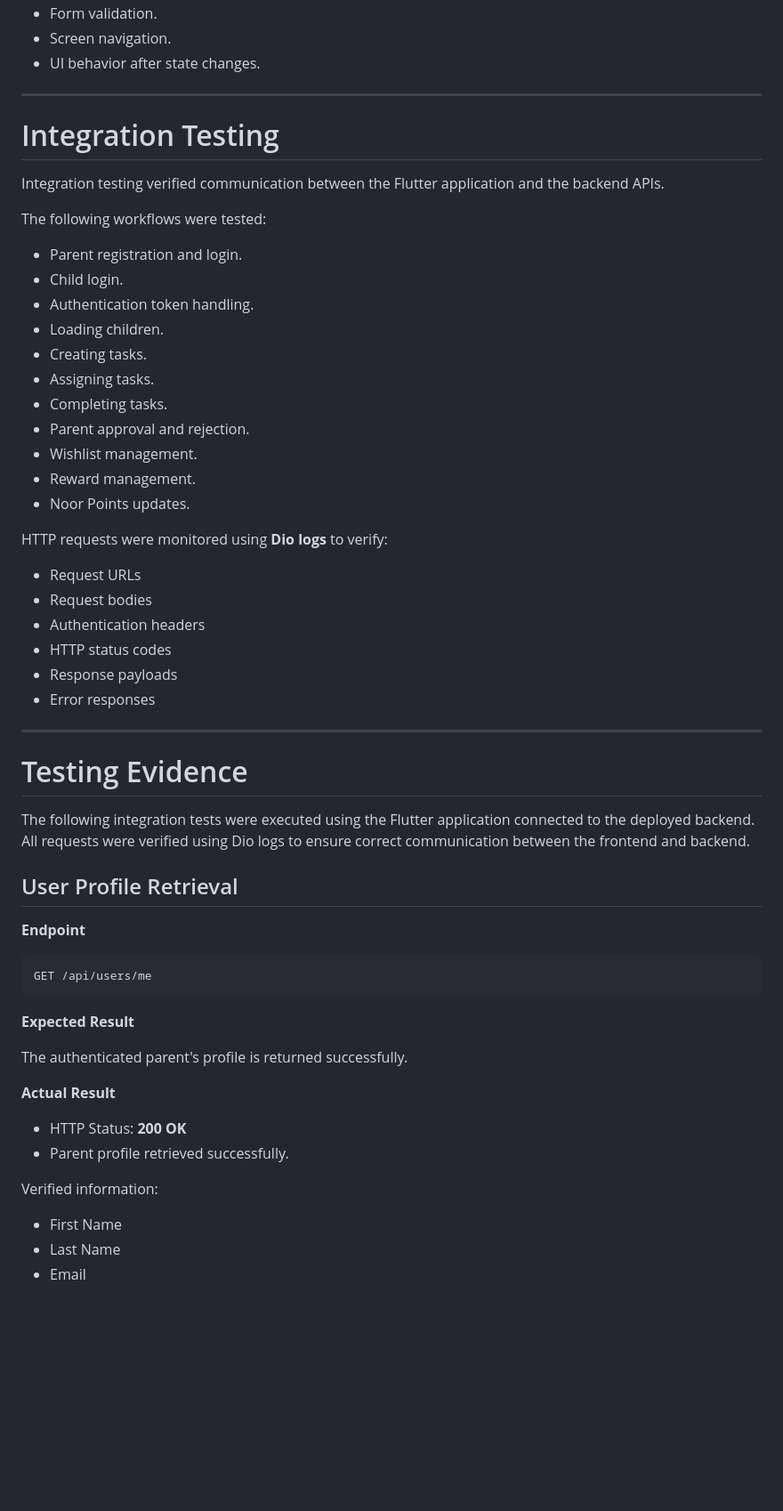
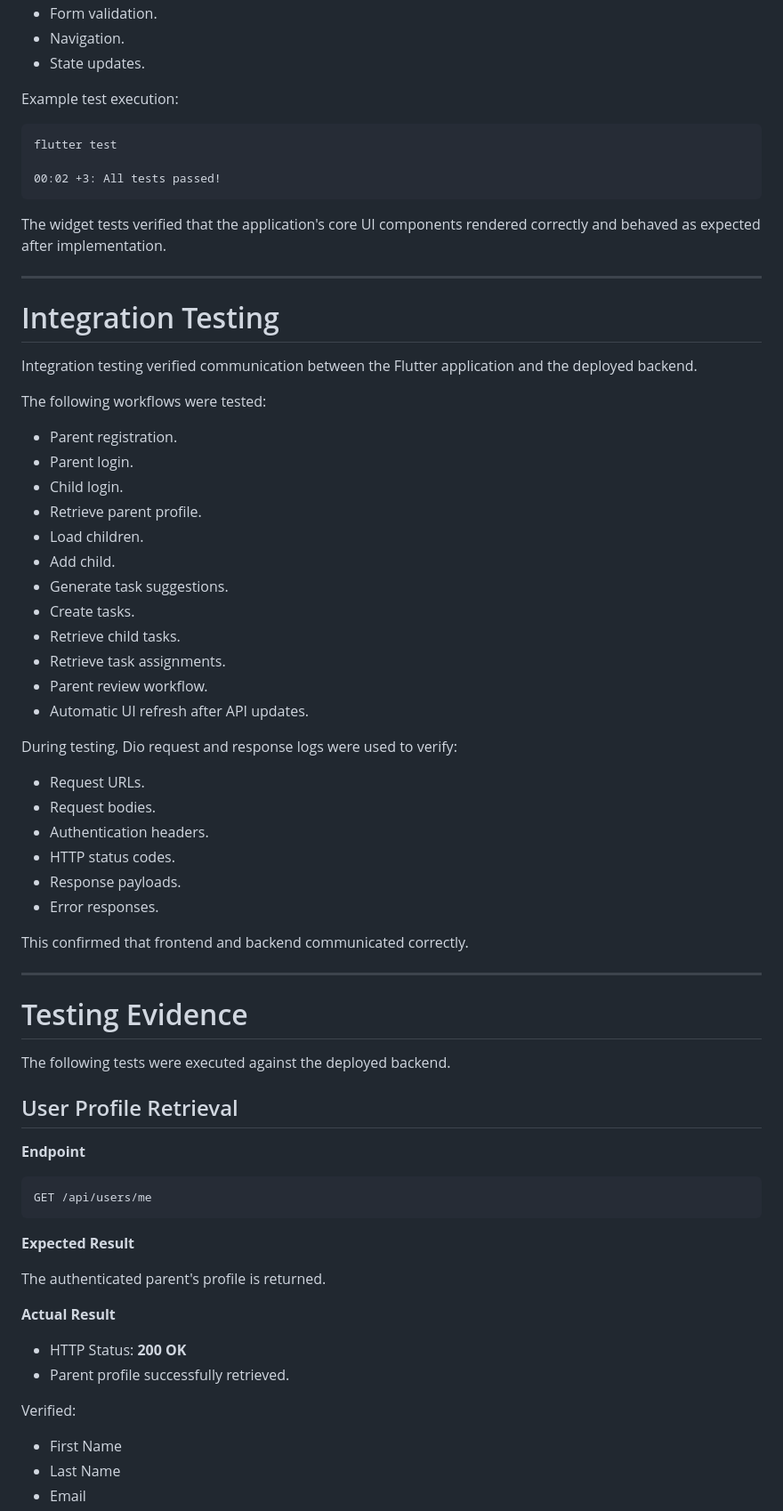
Before and after one commit to Norahxj/HolbertonSchool-Portfolio_Project, a Markdown page: STAGE4/Testing_Evidence_and_Results.md, the part around one of its changes. Shown at 89% size. Drawn GitHub-style; blank space fills up the shorter version.

````diff
--- a/STAGE4/Testing_Evidence_and_Results.md
+++ b/STAGE4/Testing_Evidence_and_Results.md
@@ -104,41 +108,54 @@ Widget tests were created for frontend components to verify:
 - Form validation.
-- Screen navigation.
-- UI behavior after state changes.
+- Navigation.
+- State updates.
+
+Example test execution:
+
+```text
+flutter test
+
+00:02 +3: All tests passed!
+```
+
+The widget tests verified that the application's core UI components rendered correctly and behaved as expected after implementation.
 
 ---
 
 # Integration Testing
 
-Integration testing verified communication between the Flutter application and the backend APIs.
+Integration testing verified communication between the Flutter application and the deployed backend.
 
 The following workflows were tested:
 
-- Parent registration and login.
+- Parent registration.
+- Parent login.
 - Child login.
-- Authentication token handling.
-- Loading children.
-- Creating tasks.
-- Assigning tasks.
-- Completing tasks.
-- Parent approval and rejection.
-- Wishlist management.
-- Reward management.
-- Noor Points updates.
+- Retrieve parent profile.
+- Load children.
+- Add child.
+- Generate task suggestions.
+- Create tasks.
+- Retrieve child tasks.
+- Retrieve task assignments.
+- Parent review workflow.
+- Automatic UI refresh after API updates.
 
-HTTP requests were monitored using **Dio logs** to verify:
+During testing, Dio request and response logs were used to verify:
 
-- Request URLs
-- Request bodies
-- Authentication headers
-- HTTP status codes
-- Response payloads
-- Error responses
+- Request URLs.
+- Request bodies.
+- Authentication headers.
+- HTTP status codes.
+- Response payloads.
+- Error responses.
+
+This confirmed that frontend and backend communicated correctly.
 
 ---
 
 # Testing Evidence
 
-The following integration tests were executed using the Flutter application connected to the deployed backend. All requests were verified using Dio logs to ensure correct communication between the frontend and backend.
+The following tests were executed against the deployed backend.
 
 ## User Profile Retrieval
 
@@ -150,14 +167,14 @@ GET /api/users/me
 
 **Expected Result**
 
-The authenticated parent's profile is returned successfully.
+The authenticated parent's profile is returned.
 
 **Actual Result**
 
 - HTTP Status: **200 OK**
-- Parent profile retrieved successfully.
+- Parent profile successfully retrieved.
 
-Verified information:
+Verified:
 
 - First Name
 - Last Name
````
Also changed, not shown: other parts of STAGE4/Testing_Evidence_and_Results.md (+126 -144 lines).
